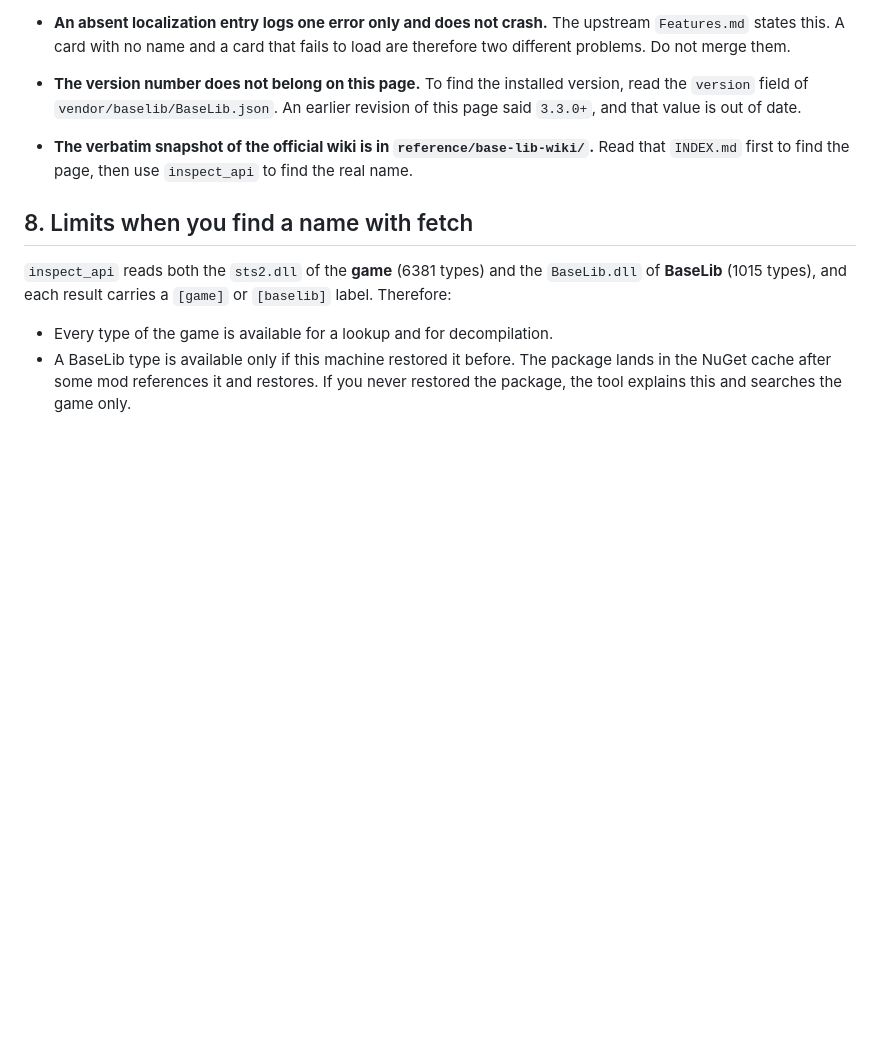
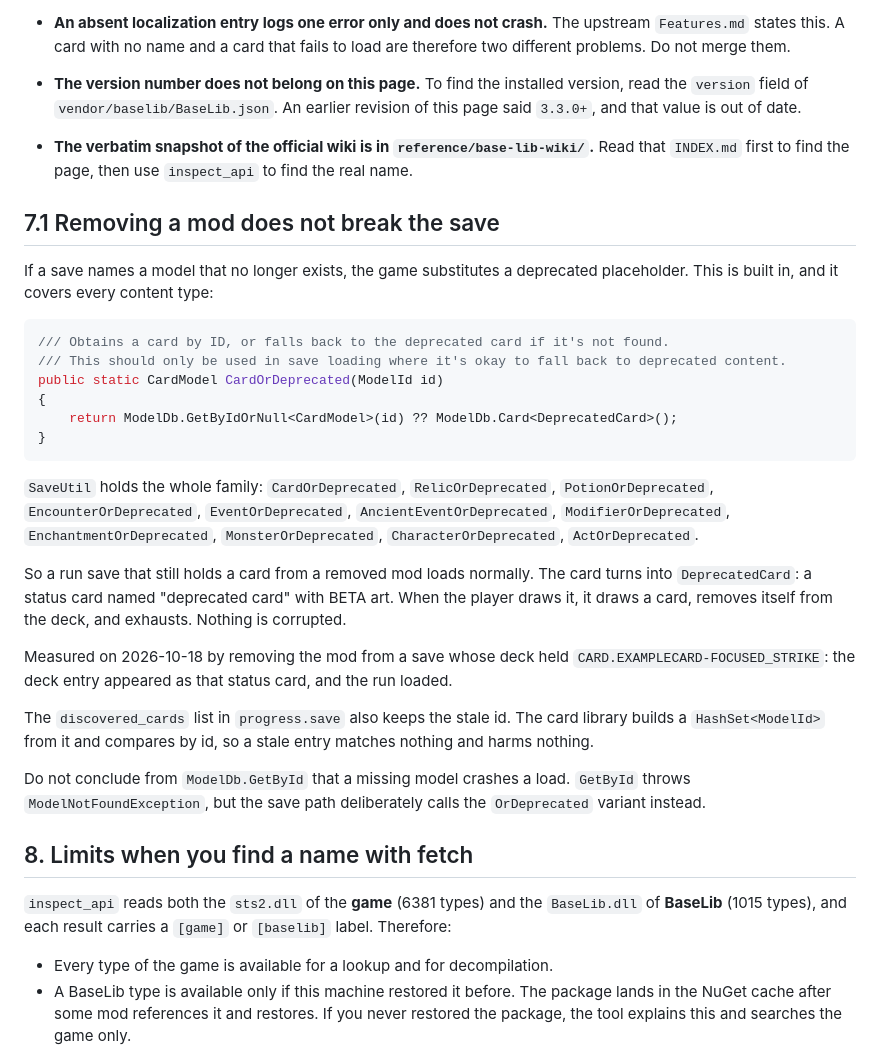
Before and after one commit to ruonanzh/sts2-mod-repo, a Markdown page: docs/game.md, the part around the change. Drawn GitHub-style; blank space fills up the shorter version.

Commit message:
docs: removing a mod does not break a save, the game substitutes a deprecated card
I claimed the opposite in conversation, from ModelDb.GetById throwing
ModelNotFoundException. That was the wrong function to read. The save path
calls the SaveUtil.OrDeprecated family instead, and the doc comment on
CardOrDeprecated says exactly why: save loading is allowed to fall back.

The fallback is a DeprecatedCard, a status card named after the removal that
draws a card, removes itself from the deck, and exhausts. Confirmed by removing
the mod from a save whose deck held the card: the run loaded and the deck entry
showed as that status card.

The stale id in discovered_cards is harmless as well, because the library keeps
a HashSet<ModelId> and compares by id.

````diff
--- a/docs/game.md
+++ b/docs/game.md
@@ -245,6 +245,37 @@ does not crash, so **the symptom is a card with no name, not a crash**.
 - **The verbatim snapshot of the official wiki is in `reference/base-lib-wiki/`.** Read that
   `INDEX.md` first to find the page, then use `inspect_api` to find the real name.
 
+## 7.1 Removing a mod does not break the save
+
+If a save names a model that no longer exists, the game substitutes a deprecated placeholder. This
+is built in, and it covers every content type:
+
+```csharp
+/// Obtains a card by ID, or falls back to the deprecated card if it's not found.
+/// This should only be used in save loading where it's okay to fall back to deprecated content.
+public static CardModel CardOrDeprecated(ModelId id)
+{
+    return ModelDb.GetByIdOrNull<CardModel>(id) ?? ModelDb.Card<DeprecatedCard>();
+}
+```
+
+`SaveUtil` holds the whole family: `CardOrDeprecated`, `RelicOrDeprecated`, `PotionOrDeprecated`,
+`EncounterOrDeprecated`, `EventOrDeprecated`, `AncientEventOrDeprecated`, `ModifierOrDeprecated`,
+`EnchantmentOrDeprecated`, `MonsterOrDeprecated`, `CharacterOrDeprecated`, `ActOrDeprecated`.
+
+So a run save that still holds a card from a removed mod loads normally. The card turns into
+`DeprecatedCard`: a status card named "deprecated card" with BETA art. When the player draws it, it
+draws a card, removes itself from the deck, and exhausts. Nothing is corrupted.
+
+Measured on 2026-10-18 by removing the mod from a save whose deck held
+`CARD.EXAMPLECARD-FOCUSED_STRIKE`: the deck entry appeared as that status card, and the run loaded.
+
+The `discovered_cards` list in `progress.save` also keeps the stale id. The card library builds a
+`HashSet<ModelId>` from it and compares by id, so a stale entry matches nothing and harms nothing.
+
+Do not conclude from `ModelDb.GetById` that a missing model crashes a load. `GetById` throws
+`ModelNotFoundException`, but the save path deliberately calls the `OrDeprecated` variant instead.
+
 ## 8. Limits when you find a name with fetch
 
 `inspect_api` reads both the `sts2.dll` of the **game** (6381 types) and the `BaseLib.dll` of
````
